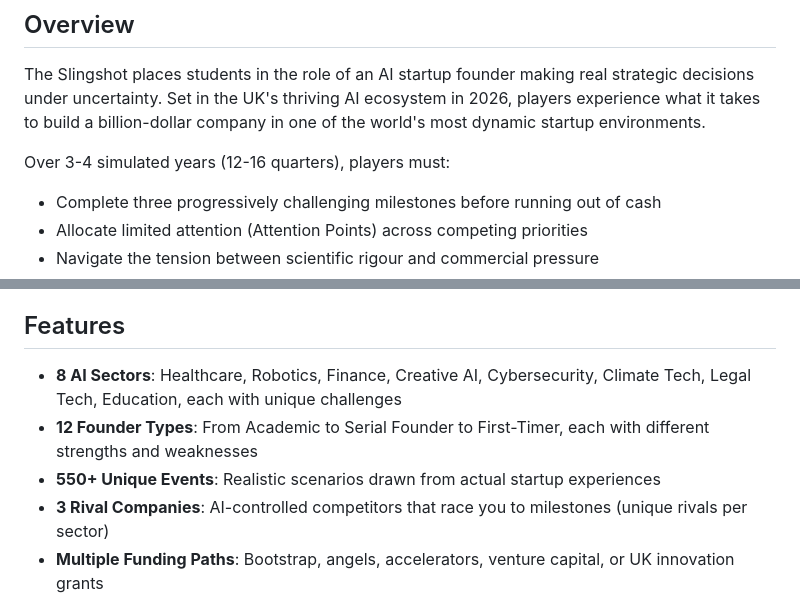
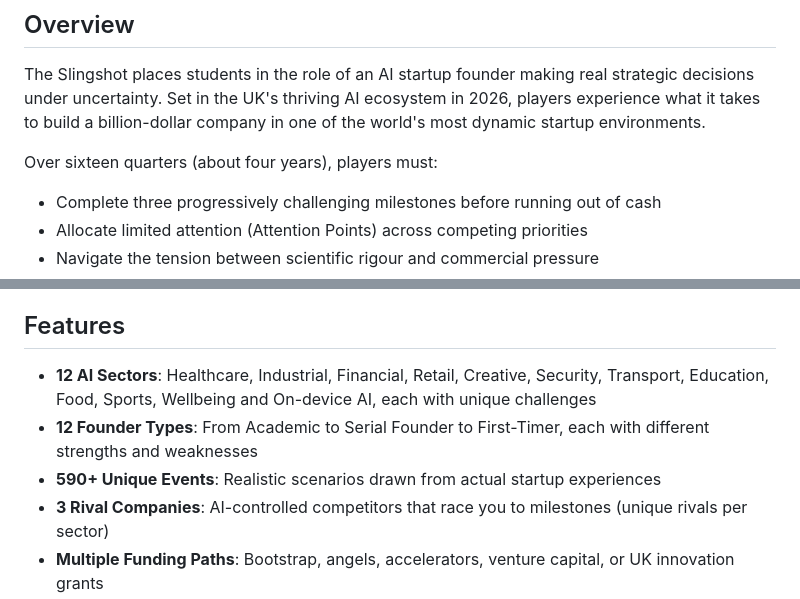
Before and after one commit to ammonsalter-del/theslingshot-website, a Markdown page: README.md, 2 parts joined by grey strips. Drawn GitHub-style.

```diff
--- a/README.md
+++ b/README.md
@@ -14,7 +14,7 @@ A free, browser-based simulation for teaching entrepreneurship and innovation ma
 
 The Slingshot places students in the role of an AI startup founder making real strategic decisions under uncertainty. Set in the UK's thriving AI ecosystem in 2026, players experience what it takes to build a billion-dollar company in one of the world's most dynamic startup environments.
 
-Over 3-4 simulated years (12-16 quarters), players must:
+Over sixteen quarters (about four years), players must:
 
 - Complete three progressively challenging milestones before running out of cash
 - Allocate limited attention (Attention Points) across competing priorities
@@ -30,9 +30,9 @@ Most players fail on their first attempt, and that is by design. The game teache
 
 ## Features
 
-- **8 AI Sectors**: Healthcare, Robotics, Finance, Creative AI, Cybersecurity, Climate Tech, Legal Tech, Education, each with unique challenges
+- **12 AI Sectors**: Healthcare, Industrial, Financial, Retail, Creative, Security, Transport, Education, Food, Sports, Wellbeing and On-device AI, each with unique challenges
 - **12 Founder Types**: From Academic to Serial Founder to First-Timer, each with different strengths and weaknesses
-- **550+ Unique Events**: Realistic scenarios drawn from actual startup experiences
+- **590+ Unique Events**: Realistic scenarios drawn from actual startup experiences
 - **3 Rival Companies**: AI-controlled competitors that race you to milestones (unique rivals per sector)
 - **Multiple Funding Paths**: Bootstrap, angels, accelerators, venture capital, or UK innovation grants
 - **UK Grant Funding System**: Apply to Innovate UK-style grants with realistic assessor feedback and scoring
```
